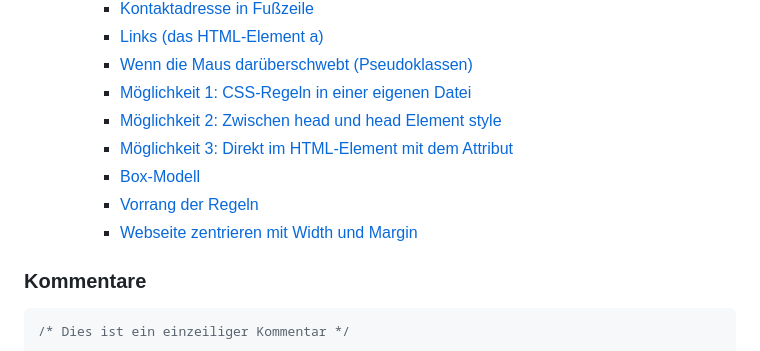
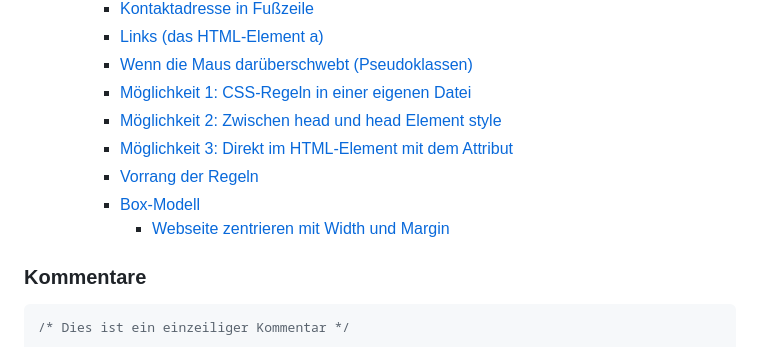
Before and after one commit to vsvito420/html-grundgeruest-css, a Markdown page: README.md, the part around the change. Rendered like a GitHub page.

````diff
--- a/README.md
+++ b/README.md
@@ -21,9 +21,9 @@
     - [Möglichkeit 1: CSS-Regeln in einer eigenen Datei](#möglichkeit-1-css-regeln-in-einer-eigenen-datei)
     - [Möglichkeit 2: Zwischen head und head Element style](#möglichkeit-2-zwischen-head-und-head-element-style)
     - [Möglichkeit 3: Direkt im HTML-Element mit dem Attribut](#möglichkeit-3-direkt-im-html-element-mit-dem-attribut)
+    - [Vorrang der Regeln](#vorrang-der-regeln)
     - [Box-Modell](#box-modell)
-    - [Vorrang der Regeln](#vorrang-der-regeln)
-    - [Webseite zentrieren mit Width und Margin](#webseite-zentrieren-mit-width-und-margin)
+      - [Webseite zentrieren mit Width und Margin](#webseite-zentrieren-mit-width-und-margin)
 
 ### Kommentare
 ```css
````
